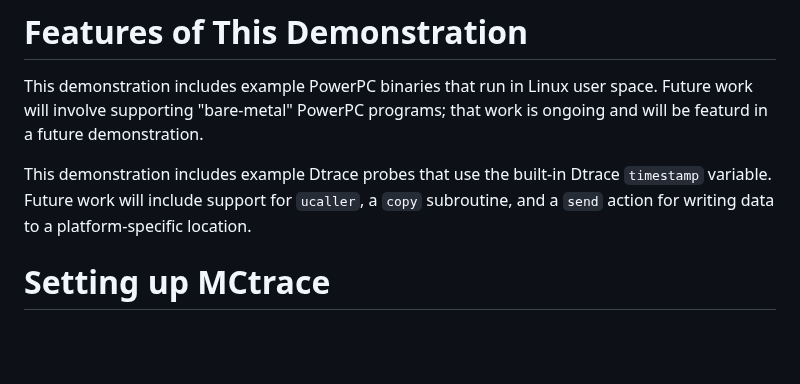
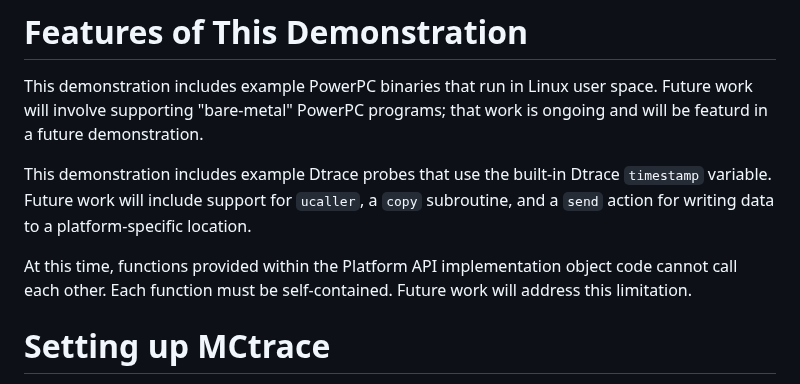
Before and after one commit to GaloisInc/mctrace, a Markdown page: docs/README-release.md, the part around the change. Rendered like a GitHub page; blank space fills up the shorter version.

Commit message:
README-release: add note about procedure call limitation

```diff
--- a/docs/README-release.md
+++ b/docs/README-release.md
@@ -18,6 +18,10 @@ This demonstration includes example Dtrace probes that use the built-in
 Dtrace `timestamp` variable. Future work will include support for
 `ucaller`, a `copy` subroutine, and a `send` action for writing data to
 a platform-specific location.
+
+At this time, functions provided within the Platform API implementation
+object code cannot call each other. Each function must be
+self-contained. Future work will address this limitation.
 
 # Setting up MCtrace
 
```
